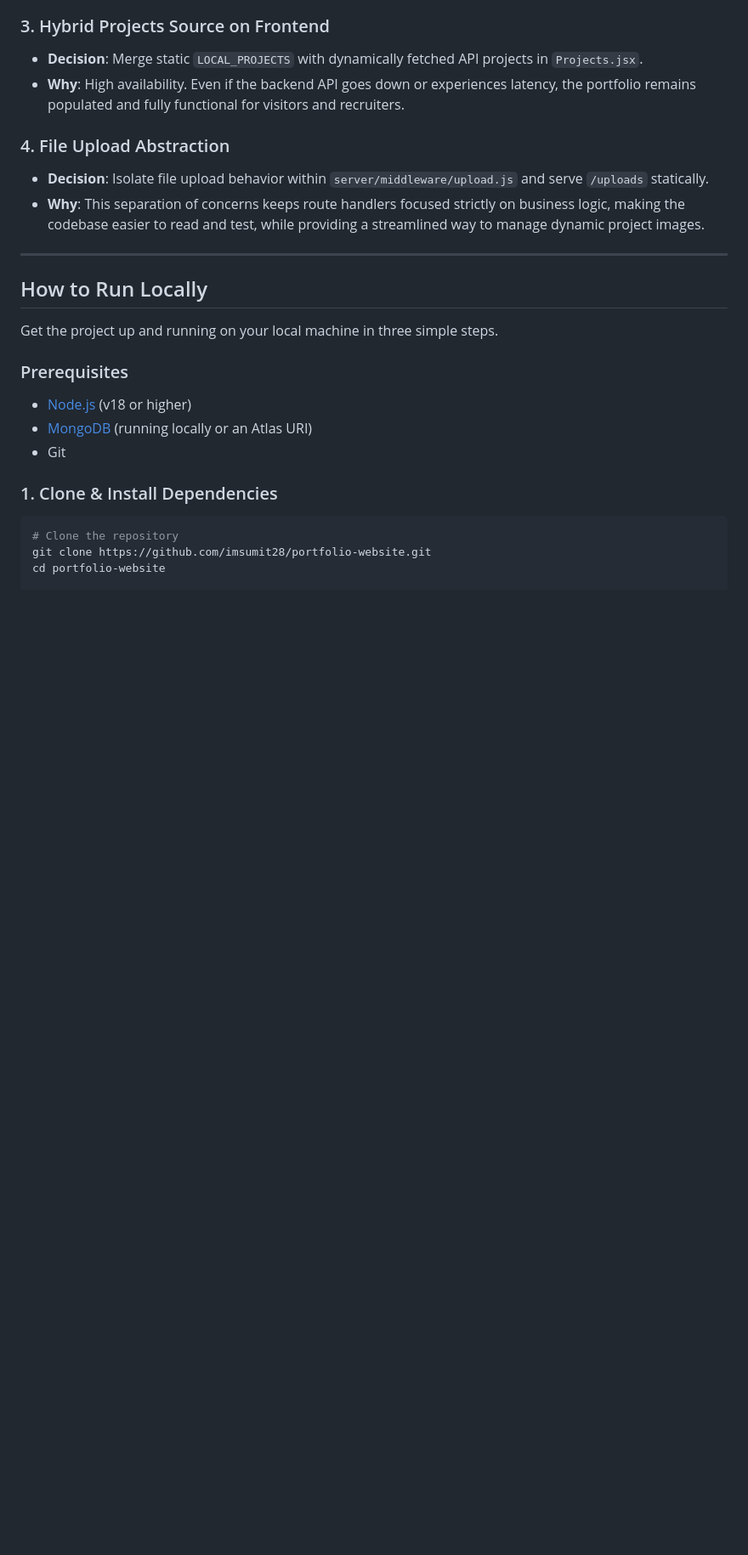
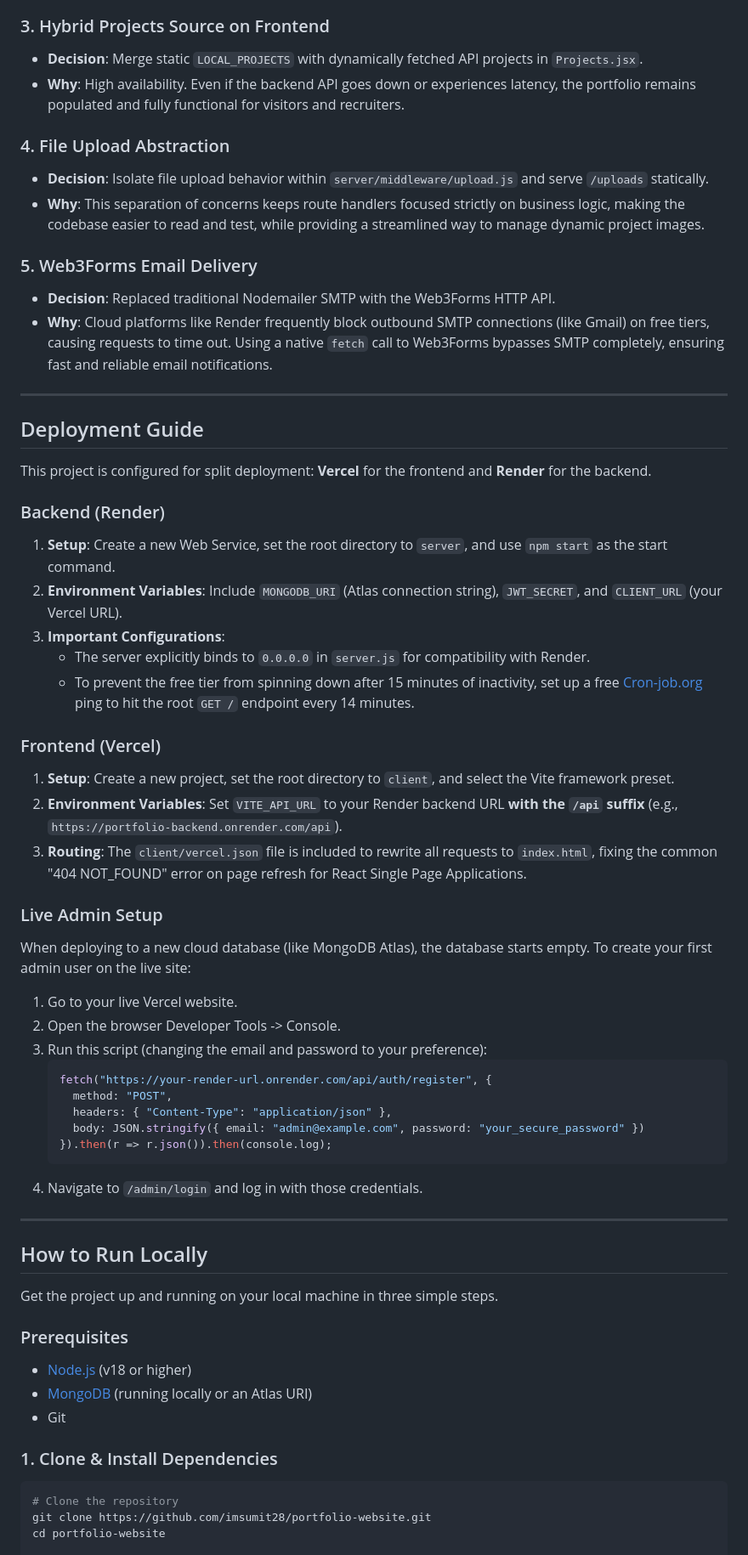
Before and after one commit to imsumit28/portfolio-website, a Markdown page: README.md, the part around one of its changes. Shown at 85% size. Drawn GitHub-style; blank space fills up the shorter version.

Commit message:
Docs: Update documentation for Web3Forms email migration

````diff
--- a/README.md
+++ b/README.md
@@ -80,6 +80,42 @@ Every technical choice in this project was made with a focus on maintainability,
 ### 4. File Upload Abstraction
 - **Decision**: Isolate file upload behavior within `server/middleware/upload.js` and serve `/uploads` statically.
 - **Why**: This separation of concerns keeps route handlers focused strictly on business logic, making the codebase easier to read and test, while providing a streamlined way to manage dynamic project images.
+
+### 5. Web3Forms Email Delivery
+- **Decision**: Replaced traditional Nodemailer SMTP with the Web3Forms HTTP API.
+- **Why**: Cloud platforms like Render frequently block outbound SMTP connections (like Gmail) on free tiers, causing requests to time out. Using a native `fetch` call to Web3Forms bypasses SMTP completely, ensuring fast and reliable email notifications.
+
+---
+
+## Deployment Guide
+
+This project is configured for split deployment: **Vercel** for the frontend and **Render** for the backend.
+
+### Backend (Render)
+1. **Setup**: Create a new Web Service, set the root directory to `server`, and use `npm start` as the start command.
+2. **Environment Variables**: Include `MONGODB_URI` (Atlas connection string), `JWT_SECRET`, and `CLIENT_URL` (your Vercel URL).
+3. **Important Configurations**:
+   - The server explicitly binds to `0.0.0.0` in `server.js` for compatibility with Render.
+   - To prevent the free tier from spinning down after 15 minutes of inactivity, set up a free [Cron-job.org](https://cron-job.org) ping to hit the root `GET /` endpoint every 14 minutes.
+
+### Frontend (Vercel)
+1. **Setup**: Create a new project, set the root directory to `client`, and select the Vite framework preset.
+2. **Environment Variables**: Set `VITE_API_URL` to your Render backend URL **with the `/api` suffix** (e.g., `https://portfolio-backend.onrender.com/api`).
+3. **Routing**: The `client/vercel.json` file is included to rewrite all requests to `index.html`, fixing the common "404 NOT_FOUND" error on page refresh for React Single Page Applications.
+
+### Live Admin Setup
+When deploying to a new cloud database (like MongoDB Atlas), the database starts empty. To create your first admin user on the live site:
+1. Go to your live Vercel website.
+2. Open the browser Developer Tools -> Console.
+3. Run this script (changing the email and password to your preference):
+   ```javascript
+   fetch("https://your-render-url.onrender.com/api/auth/register", {
+     method: "POST",
+     headers: { "Content-Type": "application/json" },
+     body: JSON.stringify({ email: "admin@example.com", password: "your_secure_password" })
+   }).then(r => r.json()).then(console.log);
+   ```
+4. Navigate to `/admin/login` and log in with those credentials.
 
 ---
 
````
Also changed, not shown: other parts of README.md (+2 -4 lines).
